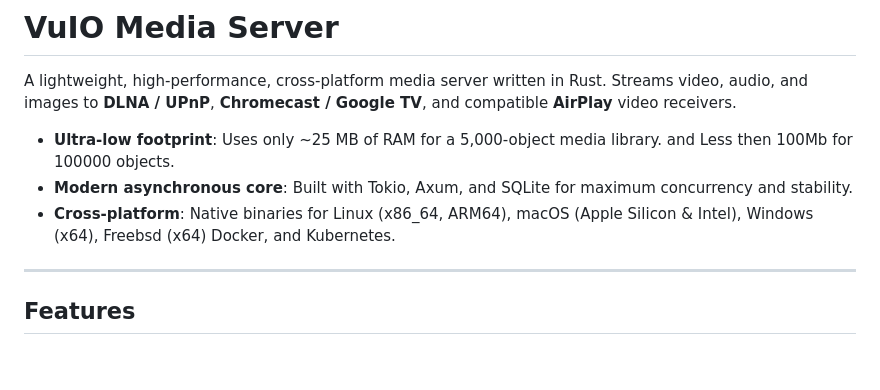
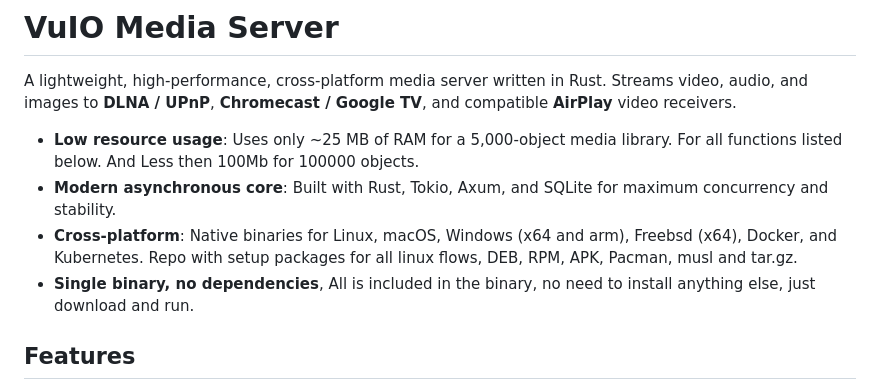
Before and after one commit to vuiodev/vuio, a Markdown page: README.md, the part around the change. Rendered like a GitHub page; blank space fills up the shorter version.

Commit message:
docs update 2

```diff
--- a/README.md
+++ b/README.md
@@ -2,11 +2,11 @@
 
 A lightweight, high-performance, cross-platform media server written in Rust. Streams video, audio, and images to **DLNA / UPnP**, **Chromecast / Google TV**, and compatible **AirPlay** video receivers.
 
-- **Ultra-low footprint**: Uses only ~25 MB of RAM for a 5,000-object media library. and Less then 100Mb for 100000 objects.
-- **Modern asynchronous core**: Built with Tokio, Axum, and SQLite for maximum concurrency and stability.
-- **Cross-platform**: Native binaries for Linux (x86_64, ARM64), macOS (Apple Silicon & Intel), Windows (x64), Freebsd (x64) Docker, and Kubernetes.
-
----
+- **Low resource usage**: Uses only ~25 MB of RAM for a 5,000-object media library. For all functions listed below.
+And Less then 100Mb for 100000 objects.
+- **Modern asynchronous core**: Built with Rust, Tokio, Axum, and SQLite for maximum concurrency and stability.
+- **Cross-platform**: Native binaries for Linux, macOS,  Windows (x64 and arm), Freebsd (x64), Docker, and Kubernetes. Repo with setup packages for all linux flows, DEB, RPM, APK, Pacman, musl and tar.gz.
+- **Single binary, no dependencies**, All is included in the binary, no need to install anything else,  just download and run.
 
 ## Features
 
```
